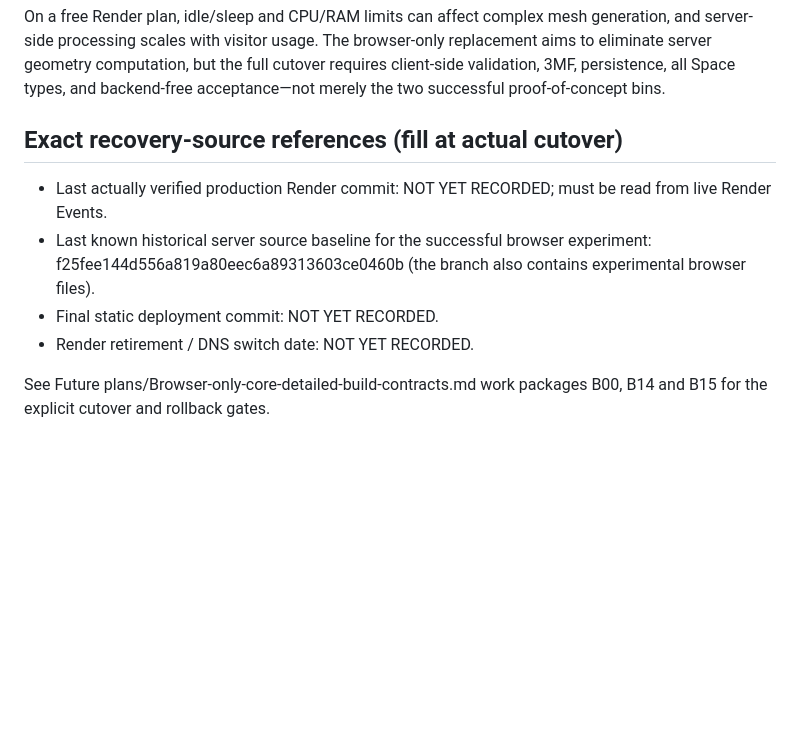
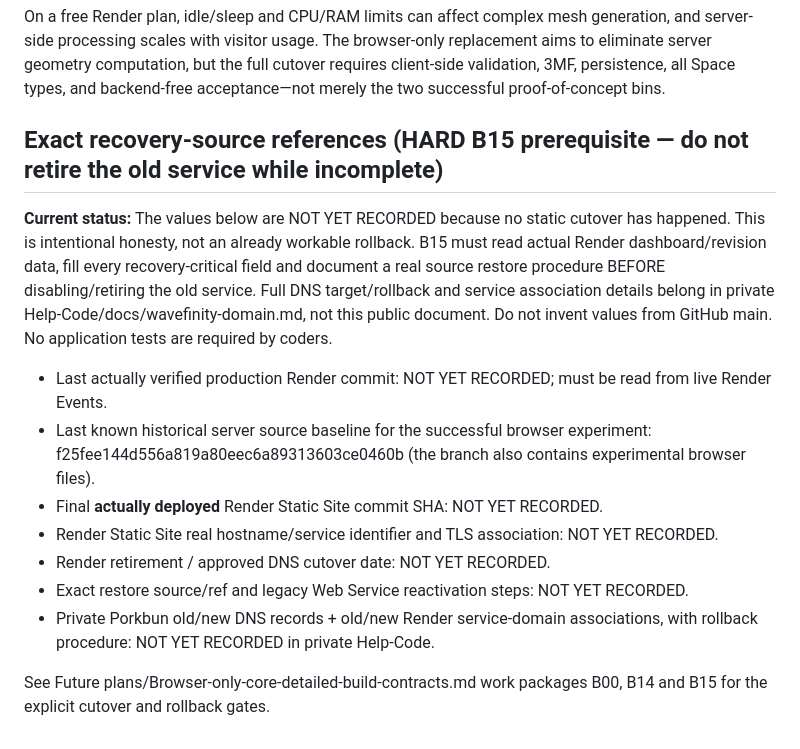
Before and after one commit to happydadto5/Wavefinity, a Markdown page: docs/legacy-python-server-hosting.md, the part around the change. Rendered like a GitHub page; blank space fills up the shorter version.

Commit message:
Make legacy Render rollback record a hard prerequisite before service retirement

```diff
--- a/docs/legacy-python-server-hosting.md
+++ b/docs/legacy-python-server-hosting.md
@@ -56,11 +56,16 @@ Never assume a successful GitHub push triggers deployment; checked-in Render aut
 
 On a free Render plan, idle/sleep and CPU/RAM limits can affect complex mesh generation, and server-side processing scales with visitor usage. The browser-only replacement aims to eliminate server geometry computation, but the full cutover requires client-side validation, 3MF, persistence, all Space types, and backend-free acceptance—not merely the two successful proof-of-concept bins.
 
-## Exact recovery-source references (fill at actual cutover)
+## Exact recovery-source references (HARD B15 prerequisite — do not retire the old service while incomplete)
+
+**Current status:** The values below are NOT YET RECORDED because no static cutover has happened. This is intentional honesty, not an already workable rollback. B15 must read actual Render dashboard/revision data, fill every recovery-critical field and document a real source restore procedure BEFORE disabling/retiring the old service. Full DNS target/rollback and service association details belong in private Help-Code/docs/wavefinity-domain.md, not this public document. Do not invent values from GitHub main. No application tests are required by coders.
 
 - Last actually verified production Render commit: NOT YET RECORDED; must be read from live Render Events.
 - Last known historical server source baseline for the successful browser experiment: f25fee144d556a819a80eec6a89313603ce0460b (the branch also contains experimental browser files).
-- Final static deployment commit: NOT YET RECORDED.
-- Render retirement / DNS switch date: NOT YET RECORDED.
+- Final **actually deployed** Render Static Site commit SHA: NOT YET RECORDED.
+- Render Static Site real hostname/service identifier and TLS association: NOT YET RECORDED.
+- Render retirement / approved DNS cutover date: NOT YET RECORDED.
+- Exact restore source/ref and legacy Web Service reactivation steps: NOT YET RECORDED.
+- Private Porkbun old/new DNS records + old/new Render service-domain associations, with rollback procedure: NOT YET RECORDED in private Help-Code.
 
 See Future plans/Browser-only-core-detailed-build-contracts.md work packages B00, B14 and B15 for the explicit cutover and rollback gates.
```
